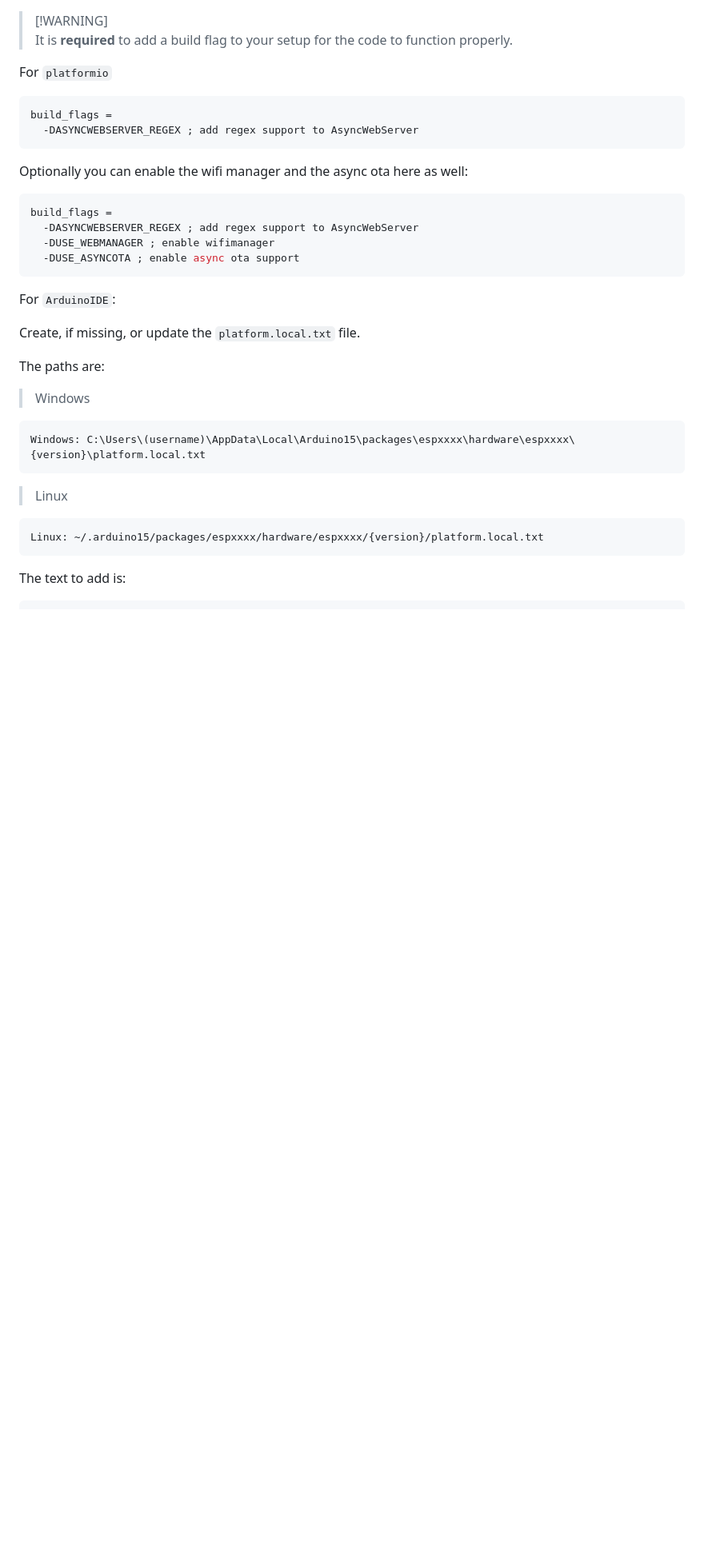
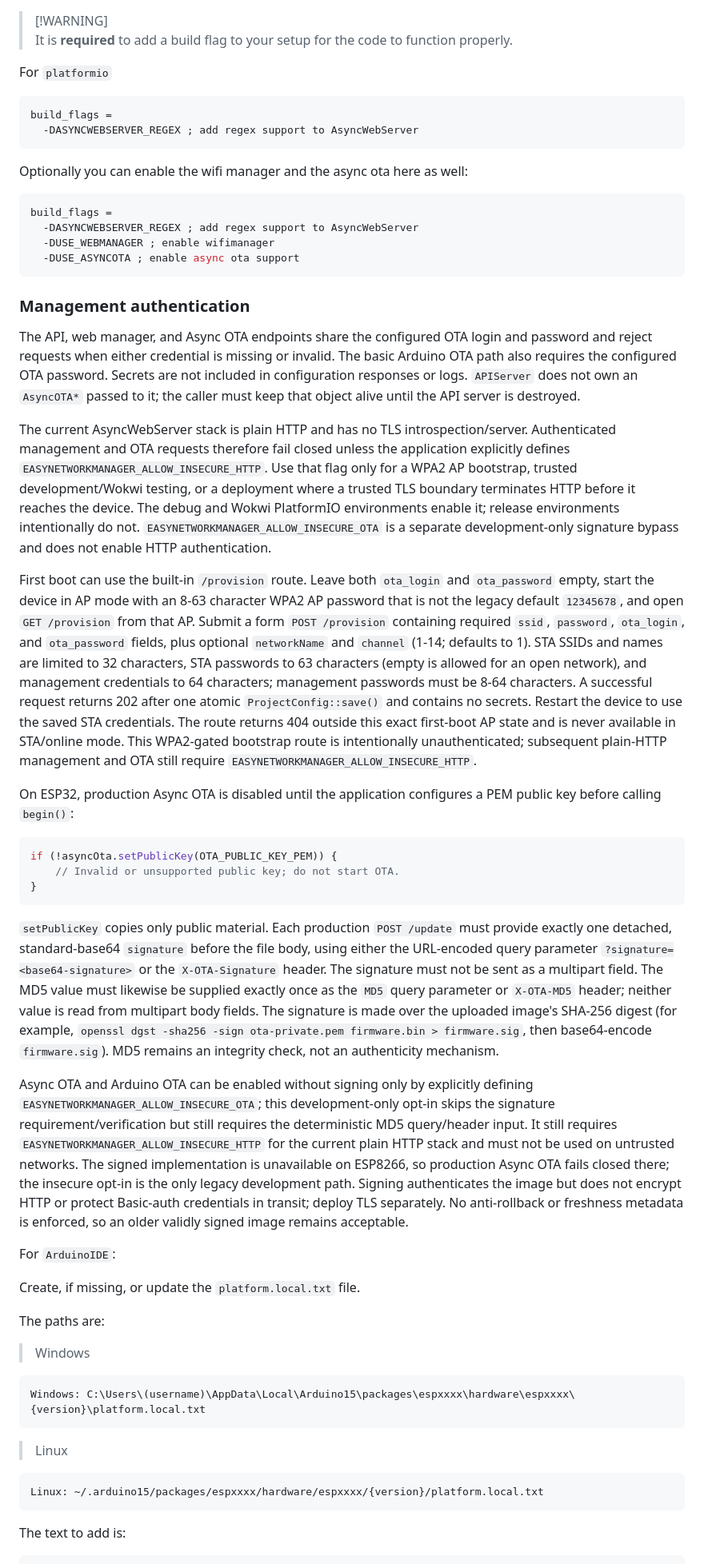
Before and after one commit to ZanzyTHEbar/EasyNetworkManager, a Markdown page: README.md, the part around the change. Shown at 80% size. Drawn GitHub-style; blank space fills up the shorter version.

Commit message:
docs: document security model, provisioning, and limitations
README covers fail-closed authentication, the insecure-HTTP opt-in
and its trusted-boundary limits, first-boot /provision usage, signed
OTA requirements (public key, signature format), plaintext-at-rest
caveats requiring platform flash encryption, anti-rollback absence,
ESP8266 signed-OTA status, and the no-delay-in-async-contexts rule.

````diff
--- a/README.md
+++ b/README.md
@@ -128,6 +128,74 @@ build_flags =
   -DUSE_ASYNCOTA ; enable async ota support
 ```
 
+### Management authentication
+
+The API, web manager, and Async OTA endpoints share the configured OTA login
+and password and reject requests when either credential is missing or invalid.
+The basic Arduino OTA path also requires the configured OTA password. Secrets
+are not included in configuration responses or logs. `APIServer` does not own
+an `AsyncOTA*` passed to it; the caller must keep that object alive until the
+API server is destroyed.
+
+The current AsyncWebServer stack is plain HTTP and has no TLS
+introspection/server. Authenticated management and OTA requests therefore
+fail closed unless the application explicitly defines
+`EASYNETWORKMANAGER_ALLOW_INSECURE_HTTP`. Use that flag only for a WPA2 AP
+bootstrap, trusted development/Wokwi testing, or a deployment where a trusted
+TLS boundary terminates HTTP before it reaches the device. The debug and Wokwi
+PlatformIO environments enable it; release environments intentionally do not.
+`EASYNETWORKMANAGER_ALLOW_INSECURE_OTA` is a separate development-only
+signature bypass and does not enable HTTP authentication.
+
+First boot can use the built-in `/provision` route. Leave both `ota_login` and
+`ota_password` empty, start the device in AP mode with an 8-63 character WPA2
+AP password that is not the legacy default `12345678`, and open `GET /provision`
+from that AP. Submit a form `POST /provision` containing required `ssid`,
+`password`, `ota_login`, and `ota_password` fields, plus optional `networkName`
+and `channel` (1-14; defaults to 1). STA SSIDs and names are limited to 32
+characters, STA passwords to 63 characters (empty is allowed for an open
+network), and management credentials to 64 characters; management passwords
+must be 8-64 characters. A successful request returns 202 after one atomic
+`ProjectConfig::save()` and contains no secrets. Restart the device to use the
+saved STA credentials. The route returns 404 outside this exact first-boot AP
+state and is never available in STA/online mode. This WPA2-gated bootstrap
+route is intentionally unauthenticated; subsequent plain-HTTP management and
+OTA still require `EASYNETWORKMANAGER_ALLOW_INSECURE_HTTP`.
+
+On ESP32, production Async OTA is disabled until the application configures a
+PEM public key before calling `begin()`:
+
+```cpp
+if (!asyncOta.setPublicKey(OTA_PUBLIC_KEY_PEM)) {
+    // Invalid or unsupported public key; do not start OTA.
+}
+```
+
+`setPublicKey` copies only public material. Each production `POST /update`
+must provide exactly one detached, standard-base64 `signature` before the file
+body, using either the URL-encoded query parameter
+`?signature=<base64-signature>` or the `X-OTA-Signature` header. The signature
+must not be sent as a multipart field. The MD5 value must likewise be supplied
+exactly once as the `MD5` query parameter or `X-OTA-MD5` header; neither value
+is read from multipart body fields. The signature is made over the uploaded
+image's SHA-256 digest (for example,
+`openssl dgst -sha256 -sign ota-private.pem firmware.bin > firmware.sig`, then
+base64-encode `firmware.sig`). MD5 remains an integrity check, not an
+authenticity mechanism.
+
+Async OTA and Arduino OTA can be enabled without signing only by explicitly
+defining `EASYNETWORKMANAGER_ALLOW_INSECURE_OTA`; this development-only opt-in
+skips the signature requirement/verification but still requires the
+deterministic MD5 query/header input. It still requires
+`EASYNETWORKMANAGER_ALLOW_INSECURE_HTTP` for the current plain HTTP stack and
+must not be used on untrusted networks.
+The signed implementation is unavailable on ESP8266, so production Async OTA
+fails closed there; the insecure opt-in is the only legacy development path.
+Signing authenticates the image but does not encrypt HTTP or protect
+Basic-auth credentials in transit; deploy TLS separately. No anti-rollback or
+freshness metadata is enforced, so an older validly signed image remains
+acceptable.
+
 For `ArduinoIDE`:
 
 Create, if missing, or update the `platform.local.txt` file.
````
